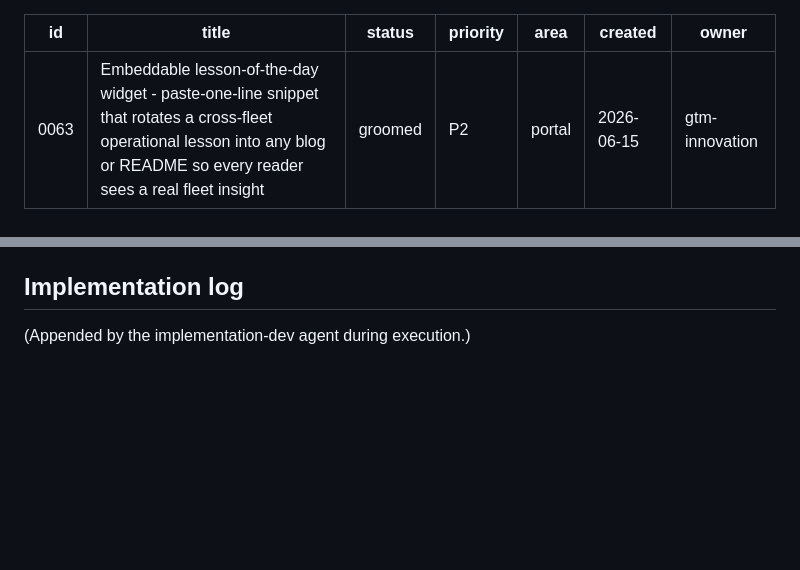
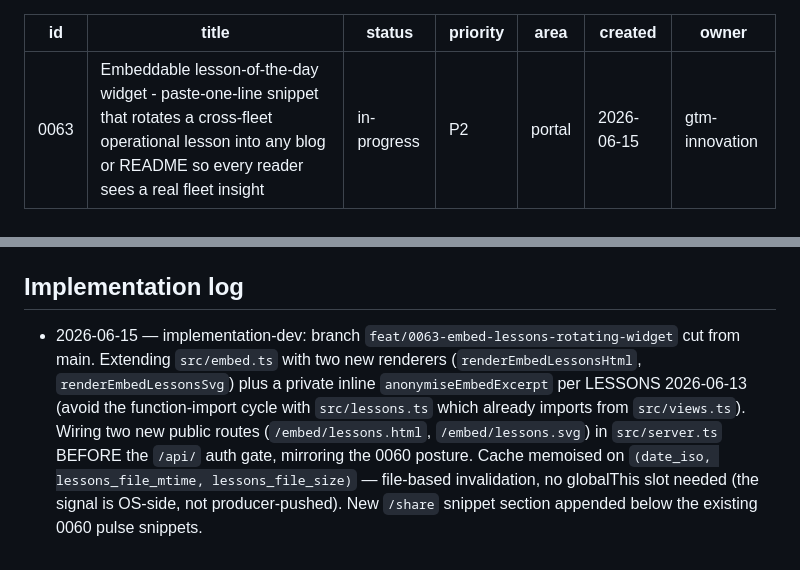
Before and after one commit to mutaaf/fleet-control, a Markdown page: docs/backlog/0063-embed-lessons-rotating-widget.md, 2 parts joined by grey strips. GitHub-like rendering; blank space fills up the shorter version.

```diff
--- a/docs/backlog/0063-embed-lessons-rotating-widget.md
+++ b/docs/backlog/0063-embed-lessons-rotating-widget.md
@@ -1,7 +1,7 @@
 ---
 id: 0063
 title: Embeddable lesson-of-the-day widget - paste-one-line snippet that rotates a cross-fleet operational lesson into any blog or README so every reader sees a real fleet insight
-status: groomed
+status: in-progress
 priority: P2
 area: portal
 created: 2026-06-15
@@ -434,4 +434,14 @@ for stateful cache invalidation only).
 
 ## Implementation log
 
-(Appended by the implementation-dev agent during execution.)
+- 2026-06-15 — implementation-dev: branch `feat/0063-embed-lessons-rotating-widget`
+  cut from main. Extending `src/embed.ts` with two new renderers
+  (`renderEmbedLessonsHtml`, `renderEmbedLessonsSvg`) plus a private inline
+  `anonymiseEmbedExcerpt` per LESSONS 2026-06-13 (avoid the function-import
+  cycle with `src/lessons.ts` which already imports from `src/views.ts`).
+  Wiring two new public routes (`/embed/lessons.html`, `/embed/lessons.svg`)
+  in `src/server.ts` BEFORE the `/api/` auth gate, mirroring the 0060
+  posture. Cache memoised on `(date_iso, lessons_file_mtime,
+  lessons_file_size)` — file-based invalidation, no globalThis slot needed
+  (the signal is OS-side, not producer-pushed). New `/share` snippet
+  section appended below the existing 0060 pulse snippets.
```
Also changed, not shown: docs/backlog/README.md (+1 -1 lines).
